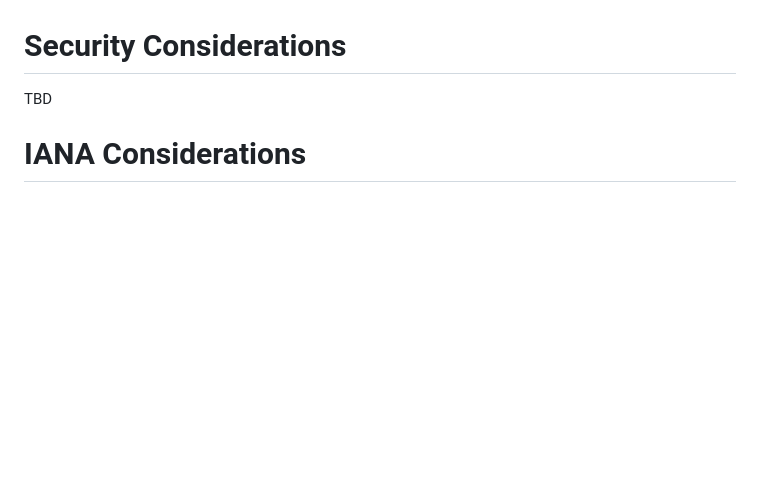
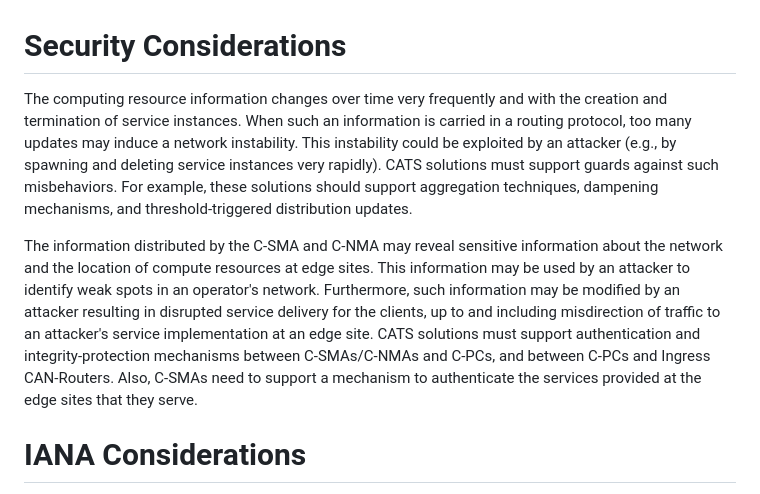
Before and after one commit to boucadair/CATS-framework, a Markdown page: draft-ldbc-cats-framework.md, the part around the change. Rendered like a GitHub page; blank space fills up the shorter version.

Commit message:
Security Section

```diff
--- a/draft-ldbc-cats-framework.md
+++ b/draft-ldbc-cats-framework.md
@@ -348,7 +348,9 @@ This document does not define the specific mechanisms for defining or applying s
 
 # Security Considerations
 
-TBD
+The computing resource information changes over time very frequently and with the creation and termination of service instances. When such an information is carried in a routing protocol, too many updates may induce a network instability. This instability could be exploited by an attacker (e.g., by spawning and deleting service instances very rapidly). CATS solutions must support guards against such misbehaviors. For example, these solutions should support aggregation techniques, dampening mechanisms, and threshold-triggered distribution updates.
+
+The information distributed by the C-SMA and C-NMA may reveal sensitive information about the network and the location of compute resources at edge sites. This information may be used by an attacker to identify weak spots in an operator's network. Furthermore, such information may be modified by an attacker resulting in disrupted service delivery for the clients, up to and including misdirection of traffic to an attacker's service implementation at an edge site.  CATS solutions must support authentication and integrity-protection mechanisms between C-SMAs/C-NMAs and C-PCs, and between C-PCs and Ingress CAN-Routers. Also, C-SMAs need to support a mechanism to authenticate the services provided at the edge sites that they serve.
 
 # IANA Considerations
 
```
